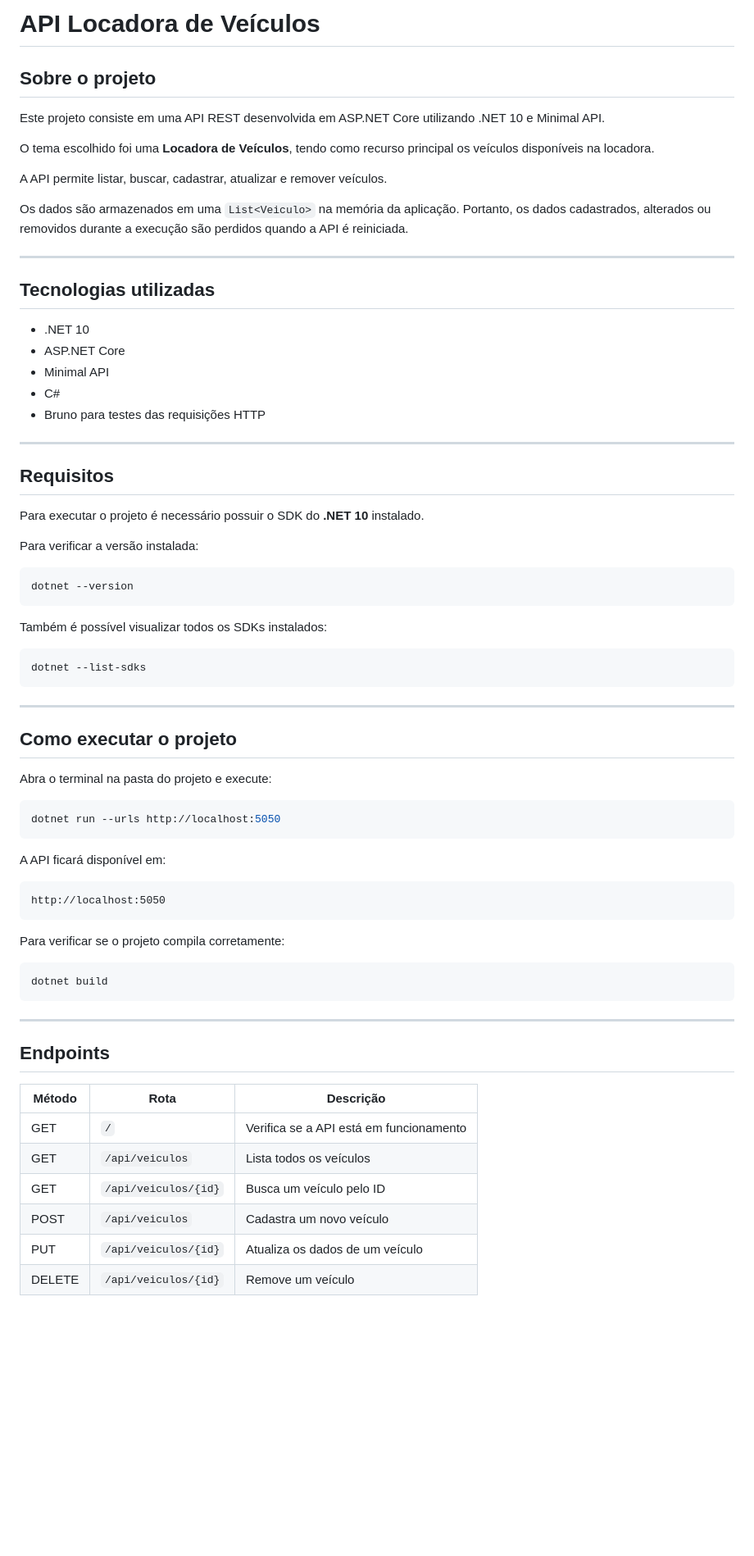
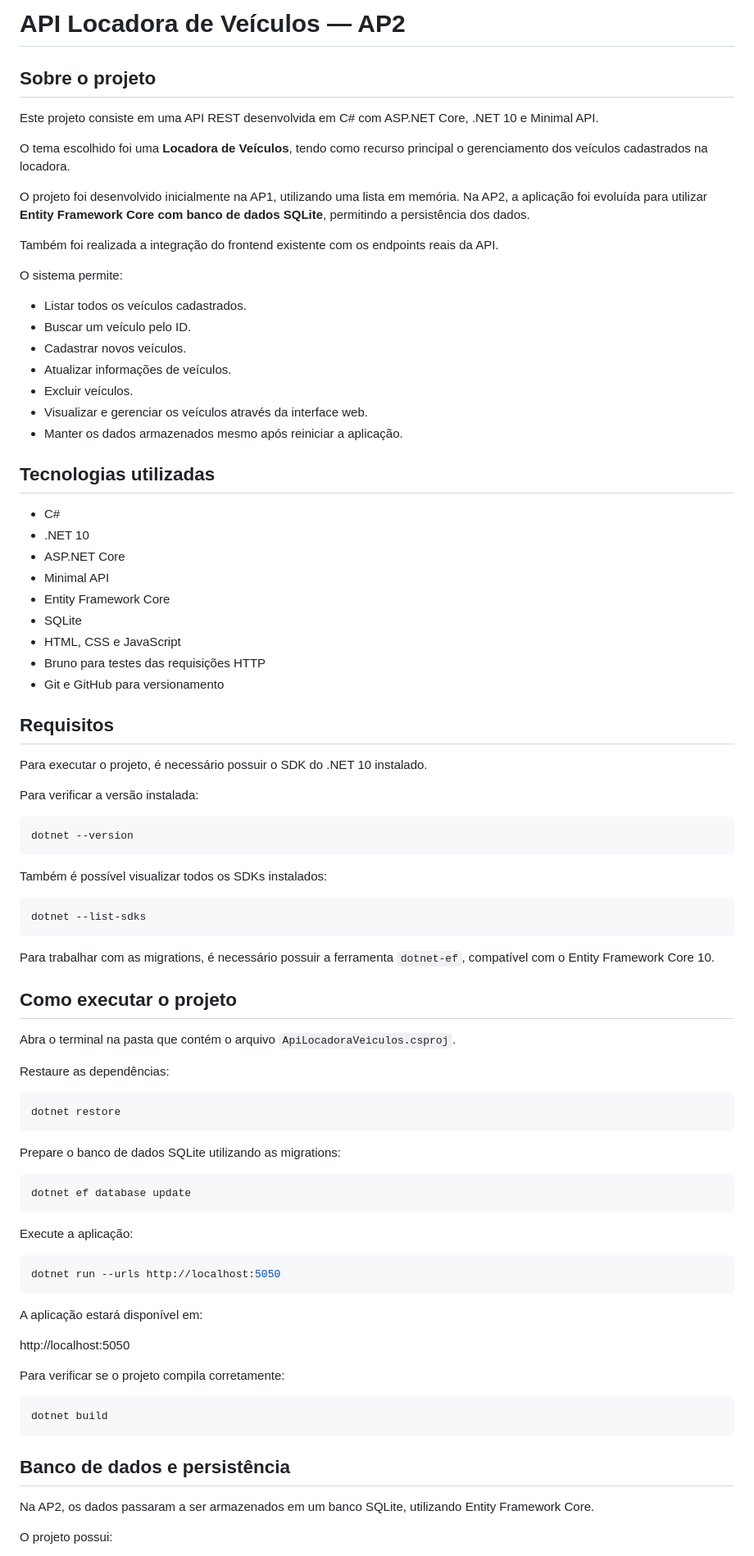
Before and after one commit to JVduarte0/AP2-C-, a Markdown page: README.md, the part around one of its changes. Shown at 82% size. Drawn GitHub-style; blank space fills up the shorter version.

````diff
--- a/README.md
+++ b/README.md
@@ -1,30 +1,40 @@
-# API Locadora de Veículos
+# API Locadora de Veículos — AP2
 
 ## Sobre o projeto
 
-Este projeto consiste em uma API REST desenvolvida em ASP.NET Core utilizando .NET 10 e Minimal API.
+Este projeto consiste em uma API REST desenvolvida em C# com ASP.NET Core, .NET 10 e Minimal API.
 
-O tema escolhido foi uma **Locadora de Veículos**, tendo como recurso principal os veículos disponíveis na locadora.
+O tema escolhido foi uma **Locadora de Veículos**, tendo como recurso principal o gerenciamento dos veículos cadastrados na locadora.
 
-A API permite listar, buscar, cadastrar, atualizar e remover veículos.
+O projeto foi desenvolvido inicialmente na AP1, utilizando uma lista em memória. Na AP2, a aplicação foi evoluída para utilizar **Entity Framework Core com banco de dados SQLite**, permitindo a persistência dos dados.
 
-Os dados são armazenados em uma `List<Veiculo>` na memória da aplicação. Portanto, os dados cadastrados, alterados ou removidos durante a execução são perdidos quando a API é reiniciada.
+Também foi realizada a integração do frontend existente com os endpoints reais da API.
 
----
+O sistema permite:
+
+- Listar todos os veículos cadastrados.
+- Buscar um veículo pelo ID.
+- Cadastrar novos veículos.
+- Atualizar informações de veículos.
+- Excluir veículos.
+- Visualizar e gerenciar os veículos através da interface web.
+- Manter os dados armazenados mesmo após reiniciar a aplicação.
 
 ## Tecnologias utilizadas
 
+- C#
 - .NET 10
 - ASP.NET Core
 - Minimal API
-- C#
+- Entity Framework Core
+- SQLite
+- HTML, CSS e JavaScript
 - Bruno para testes das requisições HTTP
-
----
+- Git e GitHub para versionamento
 
 ## Requisitos
 
-Para executar o projeto é necessário possuir o SDK do **.NET 10** instalado.
+Para executar o projeto, é necessário possuir o SDK do .NET 10 instalado.
 
 Para verificar a versão instalada:
 
@@ -38,21 +48,33 @@ Também é possível visualizar todos os SDKs instalados:
 dotnet --list-sdks
 ```
 
----
+Para trabalhar com as migrations, é necessário possuir a ferramenta `dotnet-ef`, compatível com o Entity Framework Core 10.
 
 ## Como executar o projeto
 
-Abra o terminal na pasta do projeto e execute:
+Abra o terminal na pasta que contém o arquivo `ApiLocadoraVeiculos.csproj`.
+
+Restaure as dependências:
+
+```bash
+dotnet restore
+```
+
+Prepare o banco de dados SQLite utilizando as migrations:
+
+```bash
+dotnet ef database update
+```
+
+Execute a aplicação:
 
 ```bash
 dotnet run --urls http://localhost:5050
 ```
 
-A API ficará disponível em:
+A aplicação estará disponível em:
 
-```text
 http://localhost:5050
-```
 
 Para verificar se o projeto compila corretamente:
 
@@ -60,16 +82,9 @@ Para verificar se o projeto compila corretamente:
 dotnet build
 ```
 
----
+## Banco de dados e persistência
 
-## Endpoints
+Na AP2, os dados passaram a ser armazenados em um banco SQLite, utilizando Entity Framework Core.
 
-| Método | Rota | Descrição |
-|---|---|---|
-| GET | `/` | Verifica se a API está em funcionamento |
-| GET | `/api/veiculos` | Lista todos os veículos |
-| GET | `/api/veiculos/{id}` | Busca um veículo pelo ID |
-| POST | `/api/veiculos` | Cadastra um novo veículo |
-| PUT | `/api/veiculos/{id}` | Atualiza os dados de um veículo |
-| DELETE | `/api/veiculos/{id}` | Remove um veículo |
+O projeto possui:
 
````
Also changed, not shown: other parts of README.md (+89 -68 lines).
